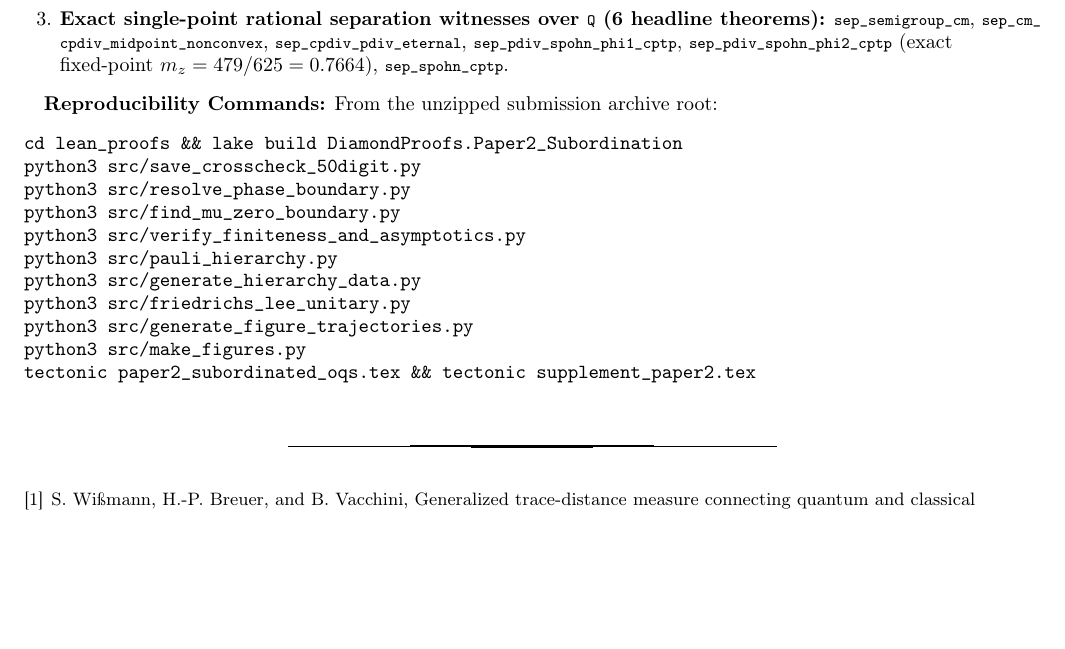
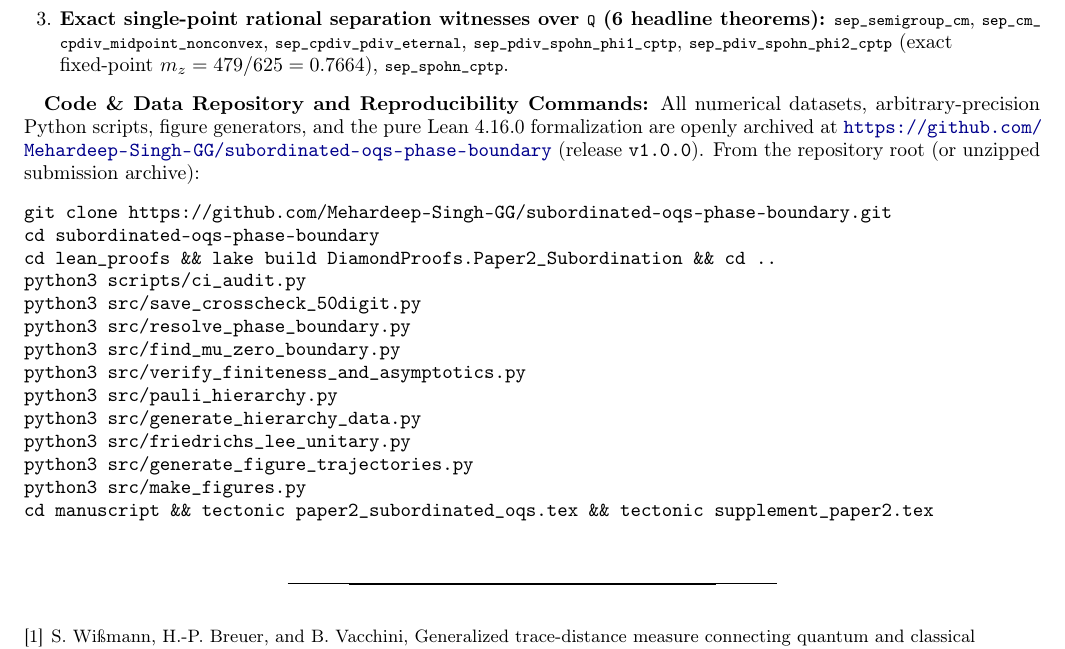
Before and after one commit to Mehardeep-Singh-GG/subordinated-oqs-phase-boundary, a LaTeX paper (manuscript/supplement_paper2.tex): part of page 11 of 11, cut so that both start at the same text, the shorter picture padded with empty space. Compiled offline with pdfLaTeX.

Commit message:
Add Data Availability statement and GitHub repository URL to manuscript and Supplemental Material

```diff
--- a/manuscript/supplement_paper2.tex
+++ b/manuscript/supplement_paper2.tex
@@ -509,9 +509,12 @@ The self-contained Lean~4.16.0 formalization \leanid{Paper2\_Subordination.lean}
 \end{enumerate}
 }
 
-\textbf{Reproducibility Commands:} From the unzipped submission archive root:
+\textbf{Code \& Data Repository and Reproducibility Commands:} All numerical datasets, arbitrary-precision Python scripts, figure generators, and the pure Lean~4.16.0 formalization are openly archived at \url{https://github.com/Mehardeep-Singh-GG/subordinated-oqs-phase-boundary} (release \texttt{v1.0.0}). From the repository root (or unzipped submission archive):
 \begin{verbatim}
-cd lean_proofs && lake build DiamondProofs.Paper2_Subordination
+git clone https://github.com/Mehardeep-Singh-GG/subordinated-oqs-phase-boundary.git
+cd subordinated-oqs-phase-boundary
+cd lean_proofs && lake build DiamondProofs.Paper2_Subordination && cd ..
+python3 scripts/ci_audit.py
 python3 src/save_crosscheck_50digit.py
 python3 src/resolve_phase_boundary.py
 python3 src/find_mu_zero_boundary.py
@@ -521,7 +524,7 @@ python3 src/generate_hierarchy_data.py
 python3 src/friedrichs_lee_unitary.py
 python3 src/generate_figure_trajectories.py
 python3 src/make_figures.py
-tectonic paper2_subordinated_oqs.tex && tectonic supplement_paper2.tex
+cd manuscript && tectonic paper2_subordinated_oqs.tex && tectonic supplement_paper2.tex
 \end{verbatim}
 
 {\raggedright
```
Also changed, not shown: manuscript/paper2_subordinated_oqs.tex (+6 -1 lines), manuscript/paper2_subordinated_oqs.pdf, manuscript/supplement_paper2.pdf.
